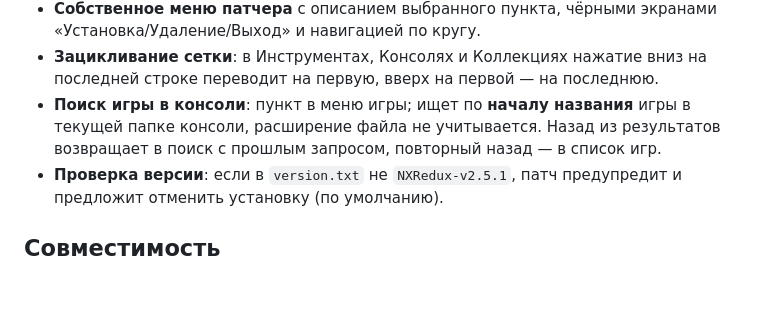
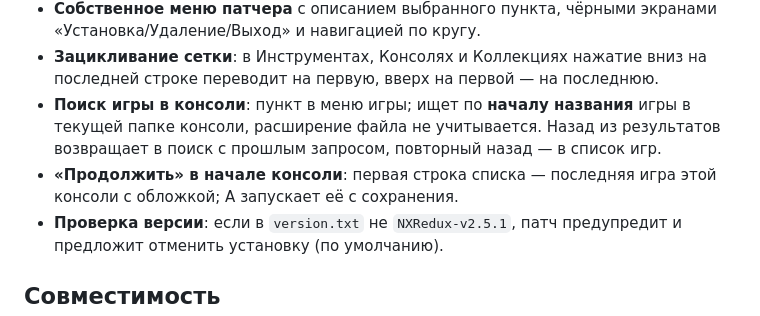
Before and after one commit to byMr712/NXPatch-TrimuiBrickPro, a Markdown page: README.md, the part around the change. Rendered like a GitHub page; blank space fills up the shorter version.

```diff
--- a/README.md
+++ b/README.md
@@ -22,6 +22,7 @@
 - **Собственное меню патчера** с описанием выбранного пункта, чёрными экранами «Установка/Удаление/Выход» и навигацией по кругу.
 - **Зацикливание сетки**: в Инструментах, Консолях и Коллекциях нажатие вниз на последней строке переводит на первую, вверх на первой — на последнюю.
 - **Поиск игры в консоли**: пункт в меню игры; ищет по **началу названия** игры в текущей папке консоли, расширение файла не учитывается. Назад из результатов возвращает в поиск с прошлым запросом, повторный назад — в список игр.
+- **«Продолжить» в начале консоли**: первая строка списка — последняя игра этой консоли с обложкой; A запускает её с сохранения.
 - **Проверка версии**: если в `version.txt` не `NXRedux-v2.5.1`, патч предупредит и предложит отменить установку (по умолчанию).
 
 ## Совместимость
```
Also changed, not shown: README.en.md (+1 -0 lines), docs/continue_row.md (added, +69 -0 lines), images/continue-row.png (added), 2 other files.
